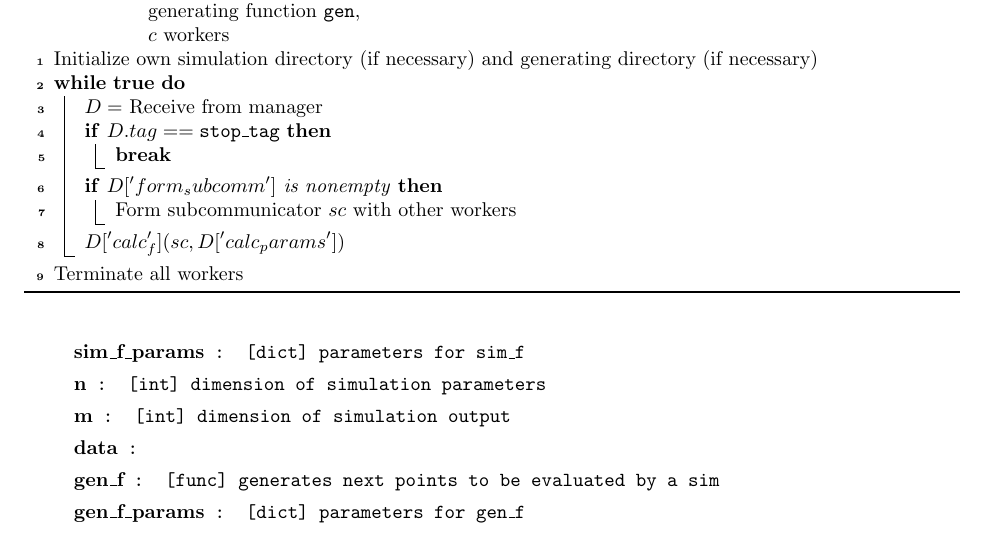
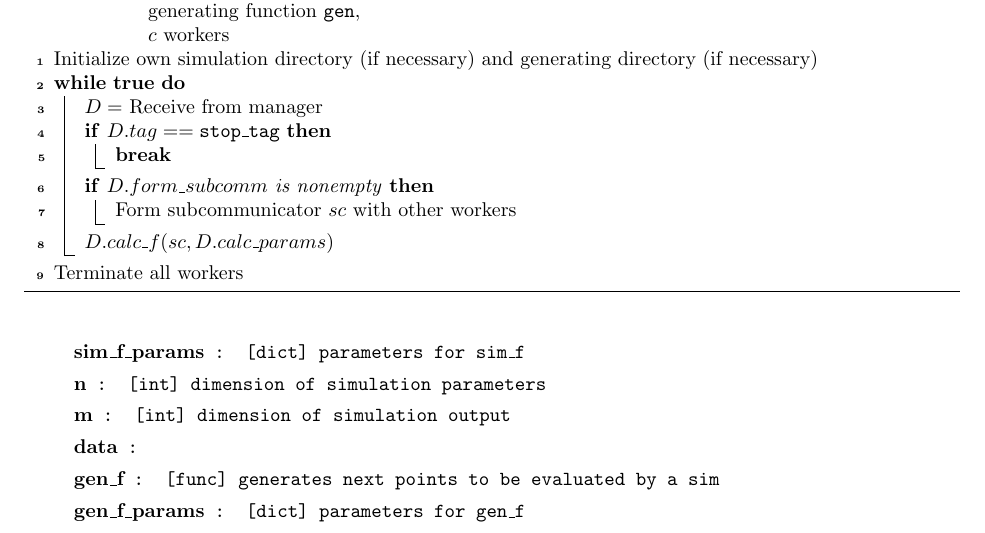
Before and after one commit to Libensemble/libensemble, a LaTeX paper (tex/planning_doc/planning_doc.tex): part of page 4 of 5, cut so that both start at the same text. Compiled offline with pdfLaTeX.

Commit message:
Still haven't figured out the worker pseudocode

```diff
--- a/tex/planning_doc/planning_doc.tex
+++ b/tex/planning_doc/planning_doc.tex
@@ -179,9 +179,9 @@ after every type of calculation.
     $D =$ Receive from manager \\
     \If{$D.tag == \mathtt{stop\_tag}$ }{\break}
 
-    \If{$D['form_subcomm']$ is nonempty}{Form subcommunicator $sc$ with other workers}
+    \If{$D.form\_subcomm$ is nonempty}{Form subcommunicator $sc$ with other workers}
 
-    $D['calc_f'](sc, D['calc_params'])$
+    $D.calc\_f(sc, D.calc\_params)$
 
   }
   Terminate all workers
```
